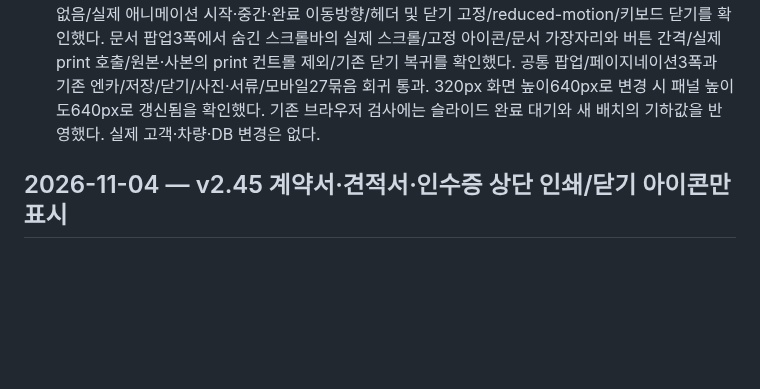
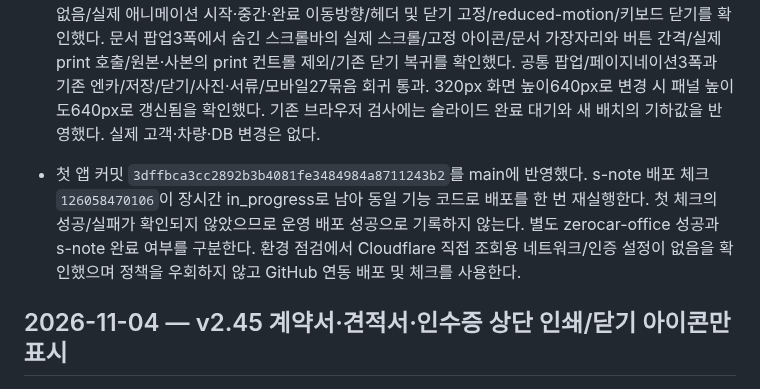
Before and after one commit to spooky1121/s-note, a Markdown page: PROJECT_HISTORY.md, the part around the change. GitHub-like rendering; blank space fills up the shorter version.

Commit message:
Retry s-note Pages deployment for validated v2.46 drawer

```diff
--- a/PROJECT_HISTORY.md
+++ b/PROJECT_HISTORY.md
@@ -6,6 +6,8 @@
 - 1100px 이상은 상단 요약 전체 너비, 왼쪽 차량 정보/판매 정보와 오른쪽 매입·부대비용, 하단 사진/차량서류2열로 배치한다. 정보/금액 입력은 각각2열로 넉넉히 배분하고 날짜/VIN은 한 행을 사용한다. 작은 화면은 기존 세로 흐름을 유지한다. 경리 전용 readonly 패널은 기존 흐름으로 유지하며 저장·dirty 보호·문자·사진·서류 기능의 JS 경로는 변경하지 않는다.
 - 계약서·견적서·인수증은 기존 가운데 팝업을 유지한다. 프레임 너비를 실제 A4 문서 너비794px에 맞춰 인쇄/닫기 아이콘이 문서 오른쪽 위에 가깝게 나란히 오도록 정렬한다(34px 아이콘 버튼/5px 간격). root와 내부 스크롤 영역의 스크롤바만 숨기고 실제 스크롤은 유지한다. 기존 인쇄 레이아웃·원본/사본 및 판매 진행 복귀 경로는 유지한다.
 - 검증: Node 엔카303/303, 판매 진행 복귀7/7 통과. 실제 Chromium 신규 패널5폭(1440/1024/768/390/320)에서 우측 정렬/뷰포트 전체 높이/넓은 화면2단·좁은 화면세로/가로 넘침 없음/실제 애니메이션 시작·중간·완료 이동방향/헤더 및 닫기 고정/reduced-motion/키보드 닫기를 확인했다. 문서 팝업3폭에서 숨긴 스크롤바의 실제 스크롤/고정 아이콘/문서 가장자리와 버튼 간격/실제 print 호출/원본·사본의 print 컨트롤 제외/기존 닫기 복귀를 확인했다. 공통 팝업/페이지네이션3폭과 기존 엔카/저장/닫기/사진·서류/모바일27묶음 회귀 통과. 320px 화면 높이640px로 변경 시 패널 높이도640px로 갱신됨을 확인했다. 기존 브라우저 검사에는 슬라이드 완료 대기와 새 배치의 기하값을 반영했다. 실제 고객·차량·DB 변경은 없다.
+
+- 첫 앱 커밋 `3dffbca3cc2892b3b4081fe3484984a8711243b2`를 main에 반영했다. s-note 배포 체크 `126058470106`이 장시간 in_progress로 남아 동일 기능 코드로 배포를 한 번 재실행한다. 첫 체크의 성공/실패가 확인되지 않았으므로 운영 배포 성공으로 기록하지 않는다. 별도 zerocar-office 성공과 s-note 완료 여부를 구분한다. 환경 점검에서 Cloudflare 직접 조회용 네트워크/인증 설정이 없음을 확인했으며 정책을 우회하지 않고 GitHub 연동 배포 및 체크를 사용한다.
 
 ## 2026-11-04 — v2.45 계약서·견적서·인수증 상단 인쇄/닫기 아이콘만 표시
 
```
